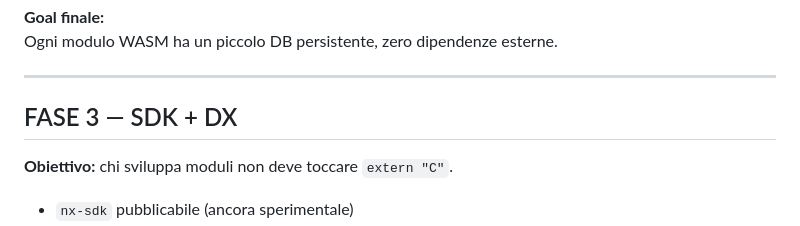
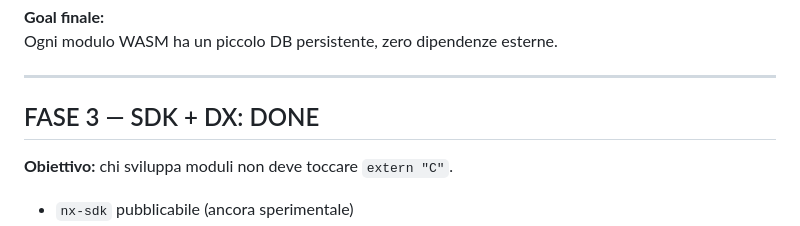
Before and after one commit to GianIac/numax, a Markdown page: ROADMAP_v0.1.0.md, the part around the change. GitHub-like rendering.

```diff
--- a/ROADMAP_v0.1.0.md
+++ b/ROADMAP_v0.1.0.md
@@ -57,7 +57,7 @@ Ogni modulo WASM ha un piccolo DB persistente, zero dipendenze esterne.
 
 ---
 
-## FASE 3 — SDK + DX
+## FASE 3 — SDK + DX: DONE
 **Obiettivo:** chi sviluppa moduli non deve toccare `extern "C"`.
 
 - `nx-sdk` pubblicabile (ancora sperimentale)
```
